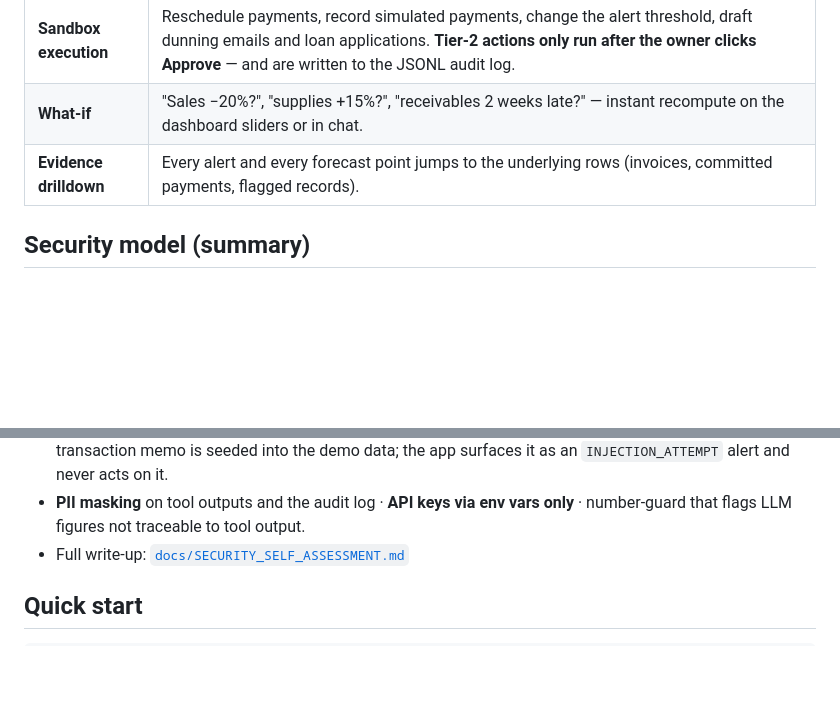
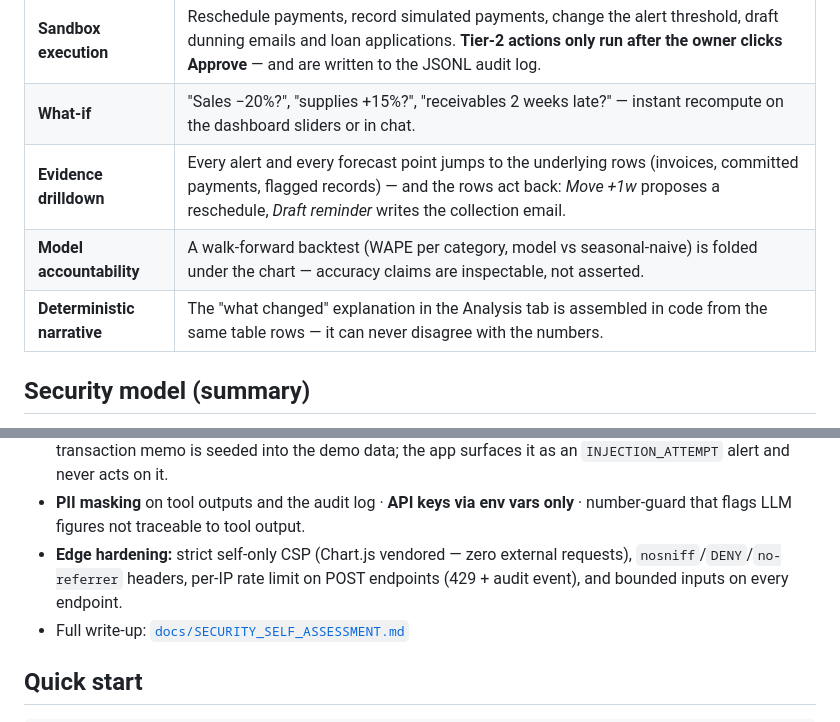
Before and after one commit to taku629/ledgerpilot, a Markdown page: README.md, 2 parts joined by grey strips. Rendered like a GitHub page; blank space fills up the shorter version.

Commit message:
README: actionable evidence, accuracy fold, narrative, edge hardening
Co-Authored-By: thatakumu <karisutefin73@gmail.com>

```diff
--- a/README.md
+++ b/README.md
@@ -27,7 +27,9 @@ datasets, no credentials in the repo.
 | **Financing matching** | 10-product synthetic catalog (loans, factoring, credit line, MCA, trade credit, grant…) scored against the forecast gap: coverage, cost, speed vs. gap week, payment burden. Rejected options list their reasons. |
 | **Sandbox execution** | Reschedule payments, record simulated payments, change the alert threshold, draft dunning emails and loan applications. **Tier-2 actions only run after the owner clicks Approve** — and are written to the JSONL audit log. |
 | **What-if** | "Sales −20%?", "supplies +15%?", "receivables 2 weeks late?" — instant recompute on the dashboard sliders or in chat. |
-| **Evidence drilldown** | Every alert and every forecast point jumps to the underlying rows (invoices, committed payments, flagged records). |
+| **Evidence drilldown** | Every alert and every forecast point jumps to the underlying rows (invoices, committed payments, flagged records) — and the rows act back: *Move +1w* proposes a reschedule, *Draft reminder* writes the collection email. |
+| **Model accountability** | A walk-forward backtest (WAPE per category, model vs seasonal-naive) is folded under the chart — accuracy claims are inspectable, not asserted. |
+| **Deterministic narrative** | The "what changed" explanation in the Analysis tab is assembled in code from the same table rows — it can never disagree with the numbers. |
 
 ## Security model (summary)
 
@@ -43,6 +45,9 @@ datasets, no credentials in the repo.
   surfaces it as an `INJECTION_ATTEMPT` alert and never acts on it.
 - **PII masking** on tool outputs and the audit log · **API keys via env vars
   only** · number-guard that flags LLM figures not traceable to tool output.
+- **Edge hardening:** strict self-only CSP (Chart.js vendored — zero external
+  requests), `nosniff`/`DENY`/`no-referrer` headers, per-IP rate limit on
+  POST endpoints (429 + audit event), and bounded inputs on every endpoint.
 - Full write-up: [`docs/SECURITY_SELF_ASSESSMENT.md`](docs/SECURITY_SELF_ASSESSMENT.md)
 
 ## Quick start
```
